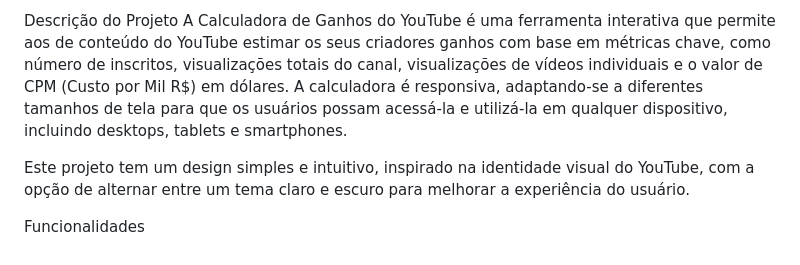
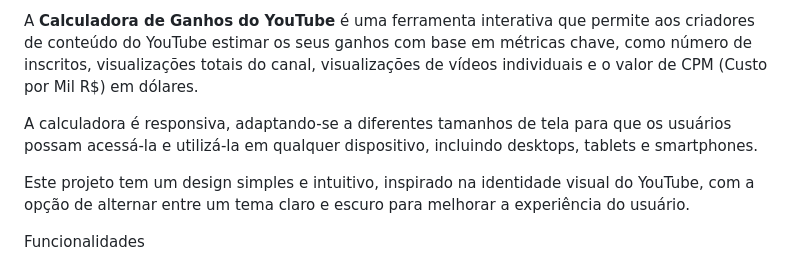
Before and after one commit to Ninja1375/Calculadora-de-ganhos-do-youtube, a Markdown page: README.md, the part around the change. GitHub-like rendering.

```diff
--- a/README.md
+++ b/README.md
@@ -1,5 +1,6 @@
-Descrição do Projeto
-A Calculadora de Ganhos do YouTube é uma ferramenta interativa que permite aos de conteúdo do YouTube estimar os seus criadores ganhos com base em métricas chave, como número de inscritos, visualizações totais do canal, visualizações de vídeos individuais e o valor de CPM (Custo por Mil R$) em dólares. A calculadora é responsiva, adaptando-se a diferentes tamanhos de tela para que os usuários possam acessá-la e utilizá-la em qualquer dispositivo, incluindo desktops, tablets e smartphones.
+A **Calculadora de Ganhos do YouTube** é uma ferramenta interativa que permite aos criadores de conteúdo do YouTube estimar os seus ganhos com base em métricas chave, como número de inscritos, visualizações totais do canal, visualizações de vídeos individuais e o valor de CPM (Custo por Mil R$) em dólares.
+
+A calculadora é responsiva, adaptando-se a diferentes tamanhos de tela para que os usuários possam acessá-la e utilizá-la em qualquer dispositivo, incluindo desktops, tablets e smartphones.
 
 Este projeto tem um design simples e intuitivo, inspirado na identidade visual do YouTube, com a opção de alternar entre um tema claro e escuro para melhorar a experiência do usuário.
 
```
